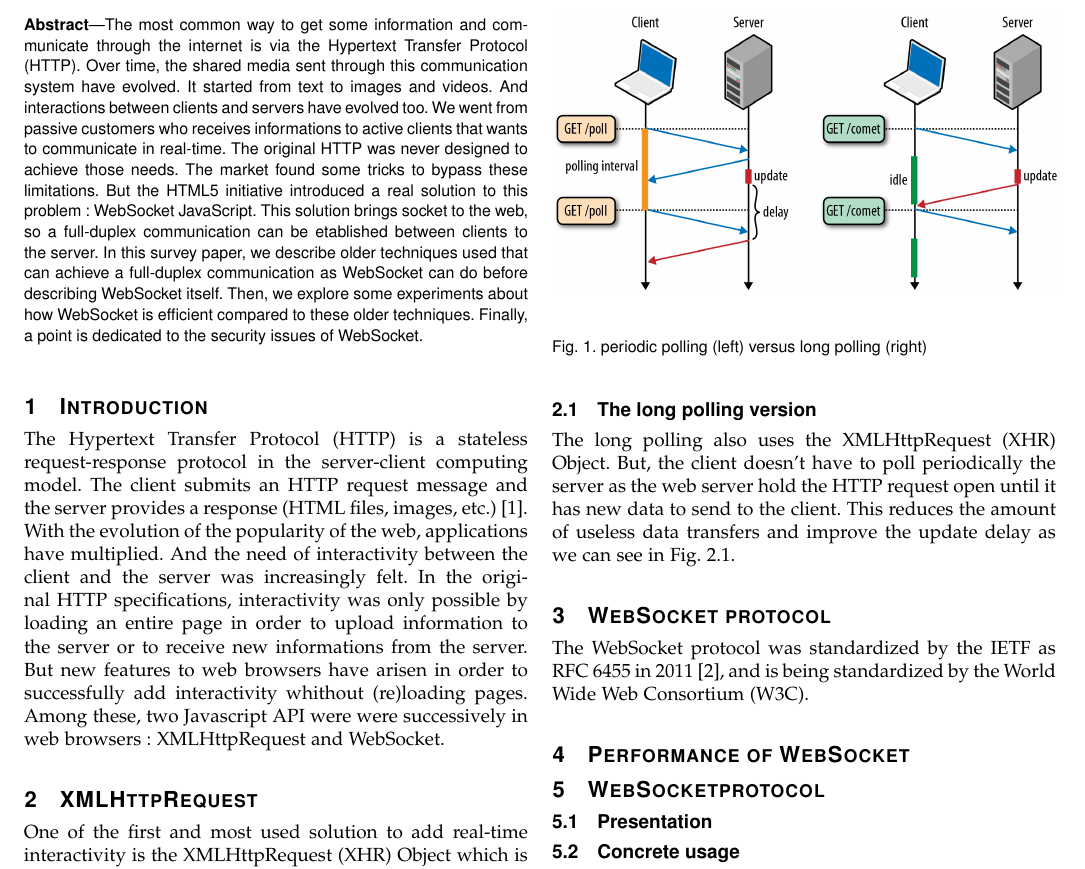
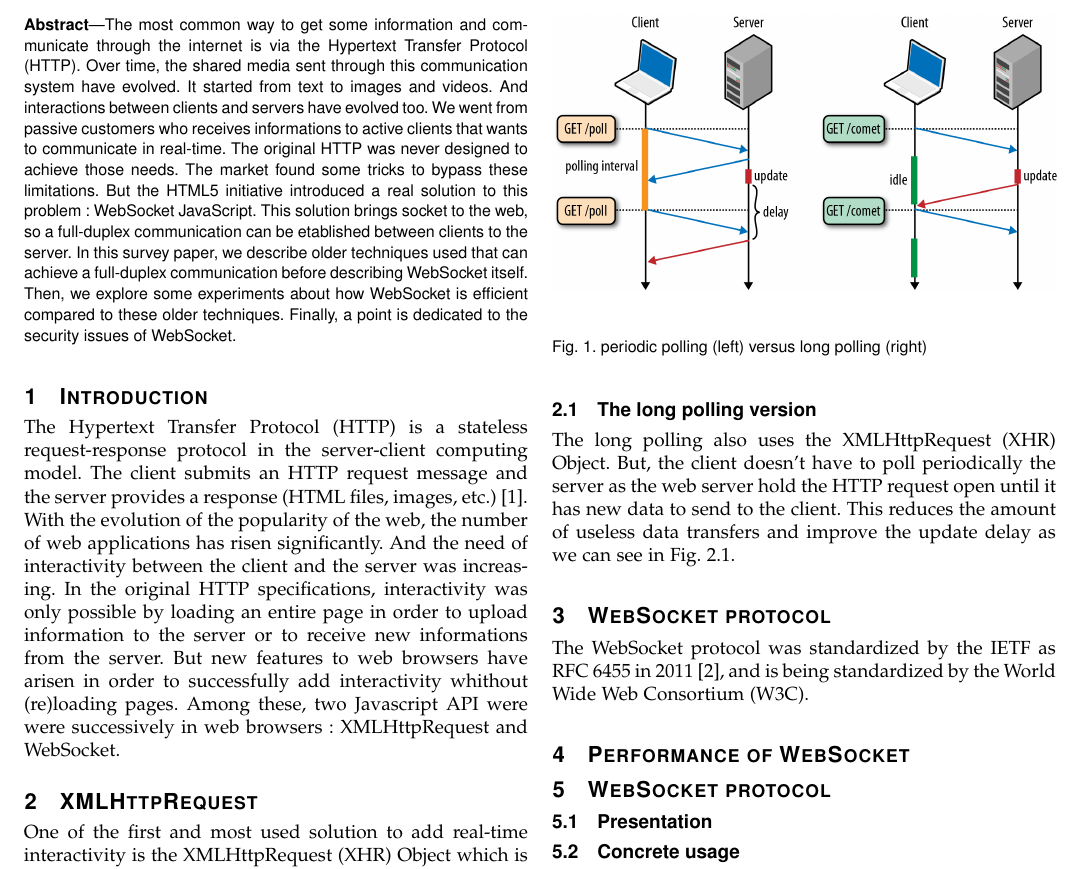
Before and after one commit to Tycale/network_seminar, a LaTeX paper (main.tex): part of page 1 of 2, cut so that both start at the same text. Compiled offline with pdfLaTeX.

Commit message:
Some grammatical changes
	* Atom also removed some spaces

```diff
--- a/main.tex
+++ b/main.tex
@@ -41,7 +41,7 @@ The market found some tricks to bypass these limitations.
 But the HTML5 initiative introduced a real solution to this problem : \ws{} JavaScript.
 This solution brings socket to the web, so a full-duplex communication can be etablished between clients to the server.
 % This paper is only bullshit, but let's try to sell it.
-In this survey paper, we describe older techniques used that can achieve a full-duplex communication as \ws{} can do before describing \ws{} itself.
+In this survey paper, we describe older techniques used that can achieve a full-duplex communication before describing \ws{} itself.
 Then, we explore some experiments about how \ws{} is efficient compared to these older techniques.
 Finally, a point is dedicated to the security issues of \ws.
 \end{abstract}
@@ -51,8 +51,8 @@ Finally, a point is dedicated to the security issues of \ws.
 
 The Hypertext Transfer Protocol (HTTP) is a stateless request-response protocol in the server-client computing model.
 The client submits an HTTP request message and the server provides a response (HTML files, images, etc.) \cite{rfc2616}.
-With the evolution of the popularity of the web, applications have multiplied.
-And the need of interactivity between the client and the server was increasingly felt.
+With the evolution of the popularity of the web, the number of web applications has risen significantly.
+And the need of interactivity between the client and the server was increasing.
 In the original HTTP specifications, interactivity was only possible by loading an entire page in order to upload information to the server or to receive new informations from the server.
 But new features to web browsers have arisen in order to successfully add interactivity whithout (re)loading pages.
 Among these, two Javascript API were were successively in web browsers : XMLHttpRequest and \ws.
@@ -88,7 +88,7 @@ The \ws{} protocol was standardized by the IETF as RFC 6455 in 2011 \cite{rfc645
 \section{Performance of WebSocket}
 
 
-\section{\ws protocol}
+\section{\ws{} protocol}
 
 
 
```
